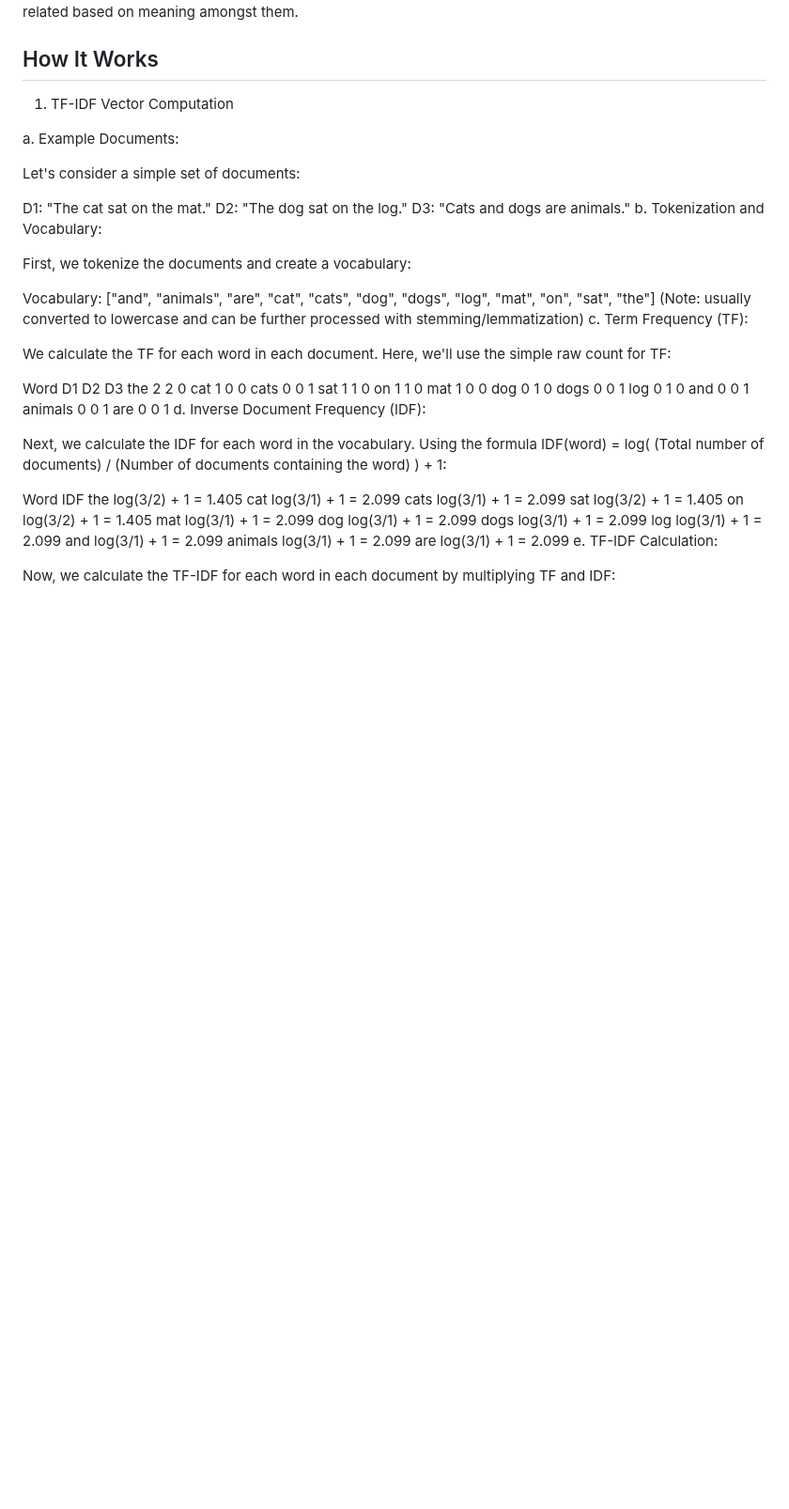
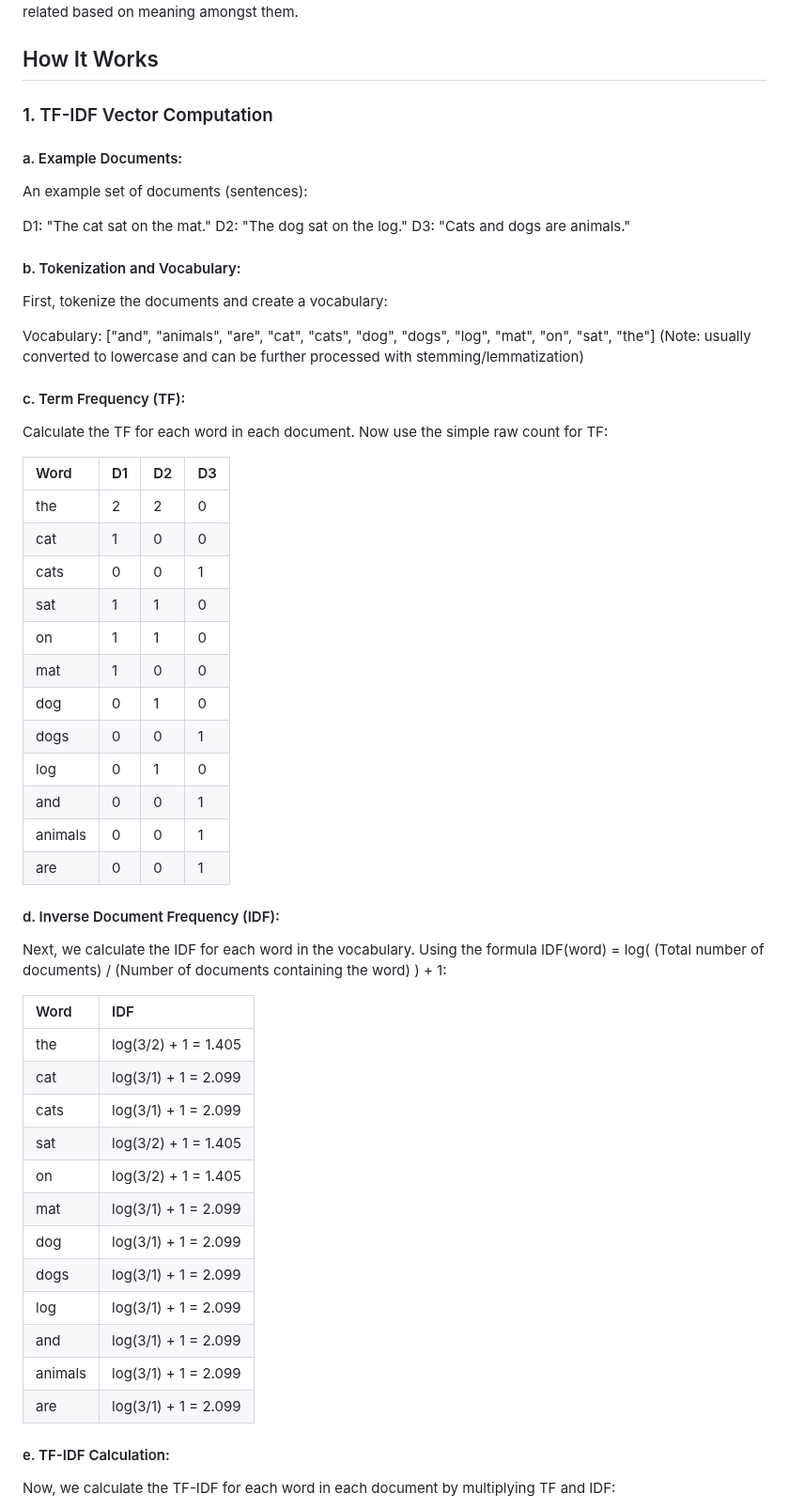
Before and after one commit to c-a-s-t-l-e/semantic_data_dictionaries_app, a Markdown page: README.md, the part around one of its changes. Shown at 94% size. GitHub-like rendering; blank space fills up the shorter version.

```diff
--- a/README.md
+++ b/README.md
@@ -3,55 +3,61 @@ This is a web app that allows one to upload data dictionaries and see if there a
 
 ## How It Works
 
-1. TF-IDF Vector Computation
+### 1. TF-IDF Vector Computation
 
-a. Example Documents:
+#### a. Example Documents:
 
-Let's consider a simple set of documents:
+An example set of documents (sentences):
 
 D1: "The cat sat on the mat."
 D2: "The dog sat on the log."
 D3: "Cats and dogs are animals."
-b. Tokenization and Vocabulary:
 
-First, we tokenize the documents and create a vocabulary:
+#### b. Tokenization and Vocabulary:
+
+First, tokenize the documents and create a vocabulary:
 
 Vocabulary: ["and", "animals", "are", "cat", "cats", "dog", "dogs", "log", "mat", "on", "sat", "the"] (Note: usually converted to lowercase and can be further processed with stemming/lemmatization)
-c. Term Frequency (TF):
 
-We calculate the TF for each word in each document. Here, we'll use the simple raw count for TF:
+#### c. Term Frequency (TF):
 
-Word	D1	D2	D3
-the	2	2	0
-cat	1	0	0
-cats	0	0	1
-sat	1	1	0
-on	1	1	0
-mat	1	0	0
-dog	0	1	0
-dogs	0	0	1
-log	0	1	0
-and	0	0	1
-animals	0	0	1
-are	0	0	1
-d. Inverse Document Frequency (IDF):
+Calculate the TF for each word in each document. Now use the simple raw count for TF:
+
+| Word    | D1 | D2 | D3 |
+| :------ | :- | :- | :- |
+| the     | 2  | 2  | 0  |
+| cat     | 1  | 0  | 0  |
+| cats    | 0  | 0  | 1  |
+| sat     | 1  | 1  | 0  |
+| on      | 1  | 1  | 0  |
+| mat     | 1  | 0  | 0  |
+| dog     | 0  | 1  | 0  |
+| dogs    | 0  | 0  | 1  |
+| log     | 0  | 1  | 0  |
+| and     | 0  | 0  | 1  |
+| animals | 0  | 0  | 1  |
+| are     | 0  | 0  | 1  |
+
+#### d. Inverse Document Frequency (IDF):
 
 Next, we calculate the IDF for each word in the vocabulary. Using the formula IDF(word) = log( (Total number of documents) / (Number of documents containing the word) ) + 1:
 
-Word	IDF
-the	log(3/2) + 1 = 1.405
-cat	log(3/1) + 1 = 2.099
-cats	log(3/1) + 1 = 2.099
-sat	log(3/2) + 1 = 1.405
-on	log(3/2) + 1 = 1.405
-mat	log(3/1) + 1 = 2.099
-dog	log(3/1) + 1 = 2.099
-dogs	log(3/1) + 1 = 2.099
-log	log(3/1) + 1 = 2.099
-and	log(3/1) + 1 = 2.099
-animals	log(3/1) + 1 = 2.099
-are	log(3/1) + 1 = 2.099
-e. TF-IDF Calculation:
+| Word    | IDF                             |
+| :------ | :------------------------------ |
+| the     | log(3/2) + 1 = 1.405            |
+| cat     | log(3/1) + 1 = 2.099            |
+| cats    | log(3/1) + 1 = 2.099            |
+| sat     | log(3/2) + 1 = 1.405            |
+| on      | log(3/2) + 1 = 1.405            |
+| mat     | log(3/1) + 1 = 2.099            |
+| dog     | log(3/1) + 1 = 2.099            |
+| dogs    | log(3/1) + 1 = 2.099            |
+| log     | log(3/1) + 1 = 2.099            |
+| and     | log(3/1) + 1 = 2.099            |
+| animals | log(3/1) + 1 = 2.099            |
+| are     | log(3/1) + 1 = 2.099            |
+
+#### e. TF-IDF Calculation:
 
 Now, we calculate the TF-IDF for each word in each document by multiplying TF and IDF:
 
```
Also changed, not shown: other parts of README.md (+25 -21 lines).
